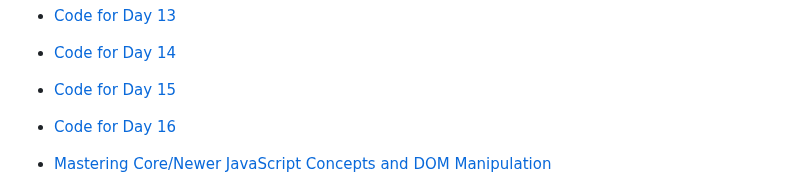
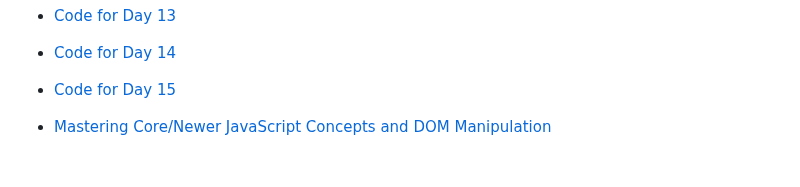
Before and after one commit to sameerkatija/web-development-notes, a Markdown page: README.md, the part around the change. Rendered like a GitHub page; blank space fills up the shorter version.

Commit message:
update TOC

```diff
--- a/README.md
+++ b/README.md
@@ -31,8 +31,6 @@
 - [Code for Day 14](https://github.com/sameerkatija/sc-advance-web-class/tree/day-14)
 
 - [Code for Day 15](https://github.com/sameerkatija/sc-advance-web-class/tree/day-15)
-
-- [Code for Day 16]()
 
 - [Mastering Core/Newer JavaScript Concepts and DOM Manipulation](https://github.com/sameerkatija/sc-advance-web-class/tree/day-16)
   - [Type Casting](https://github.com/sameerkatija/sc-advance-web-class/tree/day-16?tab=readme-ov-file#type-casting)
```
